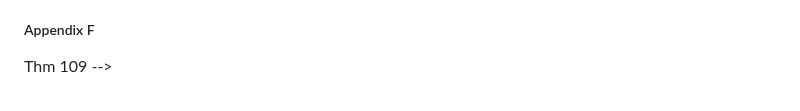
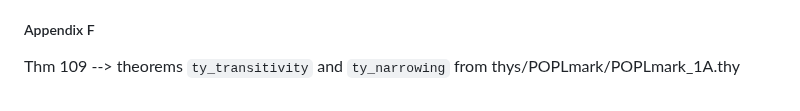
Before and after one commit to jvanbruegge/binder_datatypes, a Markdown page: README.md, the part around the change. Drawn GitHub-style.

Commit message:
more on readme

```diff
--- a/README.md
+++ b/README.md
@@ -233,4 +233,4 @@ Thm 103 --> theorems `stepD_ustepD` and `ustepD_stepD` (and the variants `ustepD
 
 ##### Appendix F
 
-Thm 109 -->
+Thm 109 --> theorems `ty_transitivity` and `ty_narrowing` from thys/POPLmark/POPLmark_1A.thy
```
